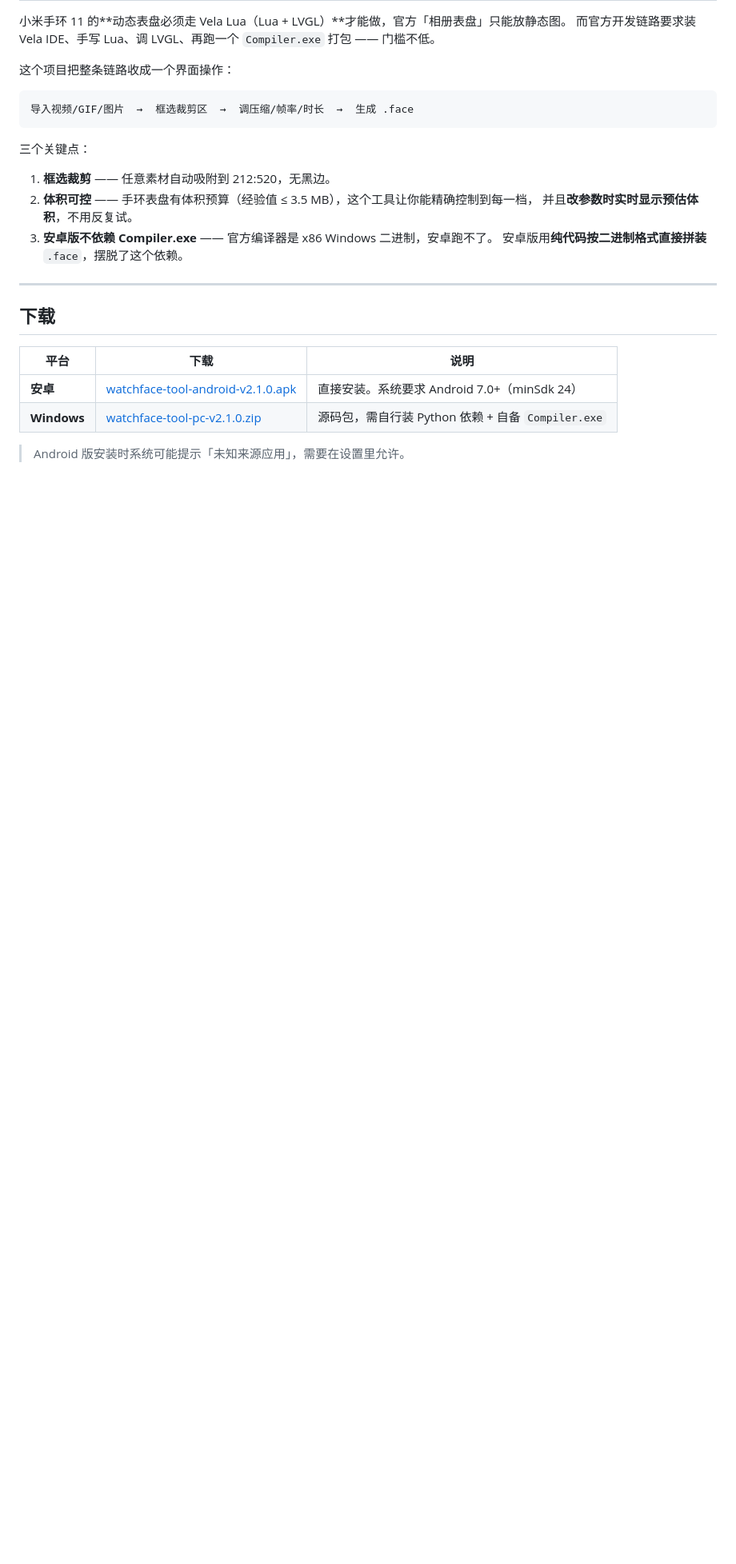
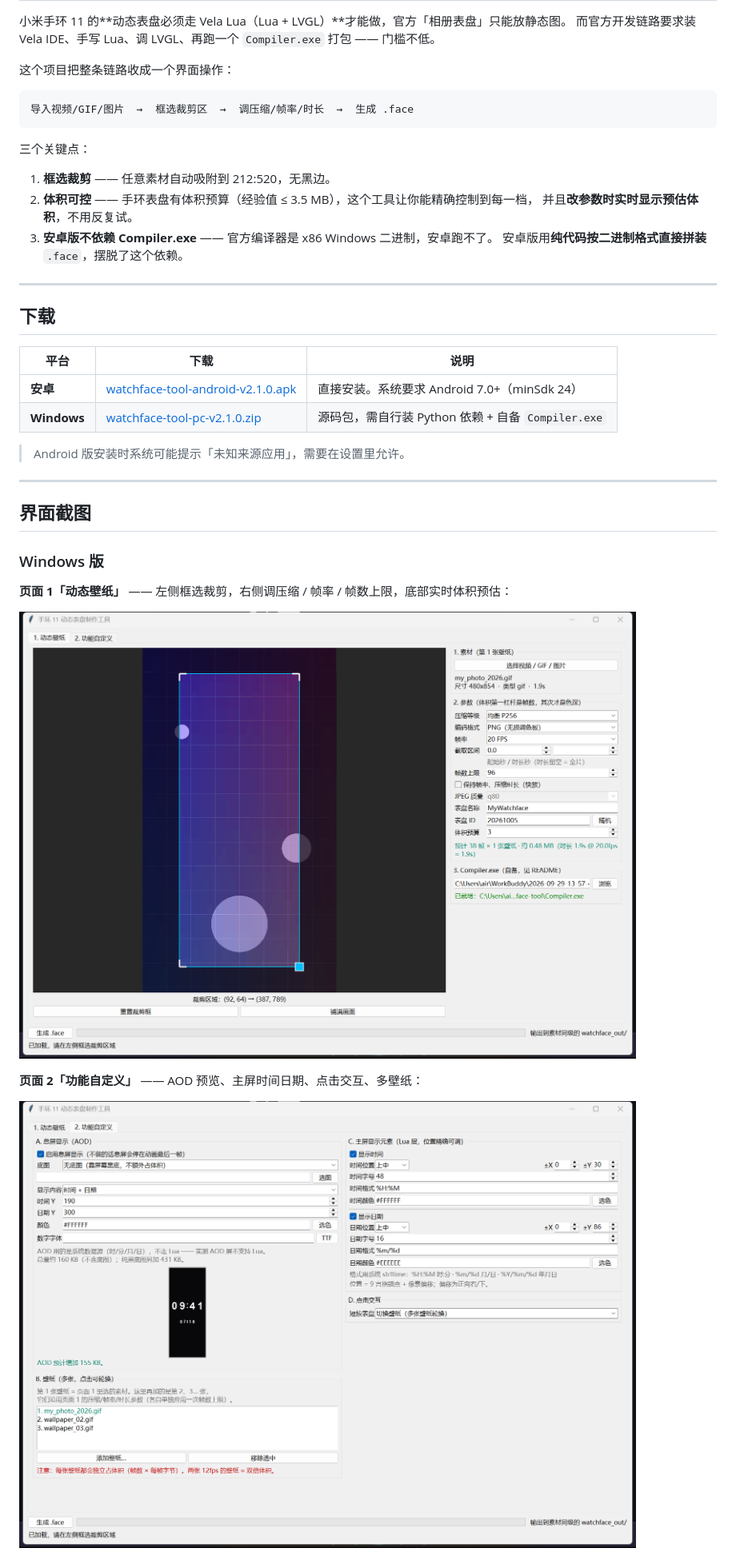
Before and after one commit to AIR-pixel/miband11-watchface-maker, a Markdown page: README.md, the part around the change printed below. Shown: that part at 80% size. Rendered like a GitHub page; pictures changed too: docs/images/win-1-wallpaper.png (added), docs/images/win-2-function.png (added); blank space fills up the shorter version.

```diff
--- a/README.md
+++ b/README.md
@@ -61,3 +62,18 @@
 | **Windows** | [watchface-tool-pc-v2.1.0.zip](../../releases/latest/download/watchface-tool-pc-v2.1.0.zip) | 源码包，需自行装 Python 依赖 + 自备 `Compiler.exe` |
 
 > Android 版安装时系统可能提示「未知来源应用」，需要在设置里允许。
+
+---
+
+## 界面截图
+
+### Windows 版
+
+**页面 1「动态壁纸」** —— 左侧框选裁剪，右侧调压缩 / 帧率 / 帧数上限，底部实时体积预估：
+
+![Windows 版页面 1：动态壁纸](docs/images/win-1-wallpaper.png)
+
+**页面 2「功能自定义」** —— AOD 预览、主屏时间日期、点击交互、多壁纸：
+
+![Windows 版页面 2：功能自定义](docs/images/win-2-function.png)
+
```
Also changed, not shown: other parts of README.md (+19 -1 lines), docs/images/android-dark.png (added), docs/images/android-light.png (added).
